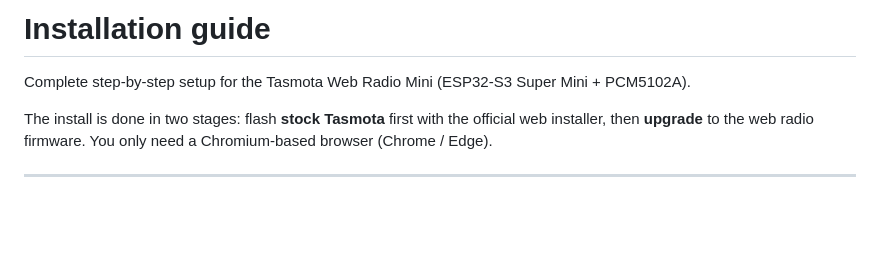
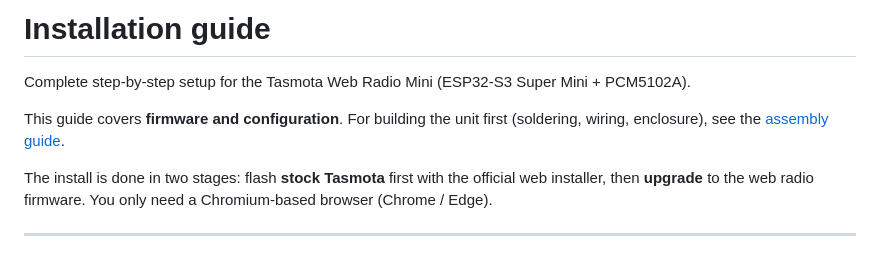
Before and after one commit to rkroman-86/tasmota-webradio-mini, a Markdown page: docs/installation.md, the part around the change. Rendered like a GitHub page; blank space fills up the shorter version.

```diff
--- a/docs/installation.md
+++ b/docs/installation.md
@@ -2,6 +2,9 @@
 
 Complete step-by-step setup for the Tasmota Web Radio Mini
 (ESP32-S3 Super Mini + PCM5102A).
+
+This guide covers **firmware and configuration**. For building the unit first
+(soldering, wiring, enclosure), see the [assembly guide](assembly.md).
 
 The install is done in two stages: flash **stock Tasmota** first with the official
 web installer, then **upgrade** to the web radio firmware. You only need a
```
